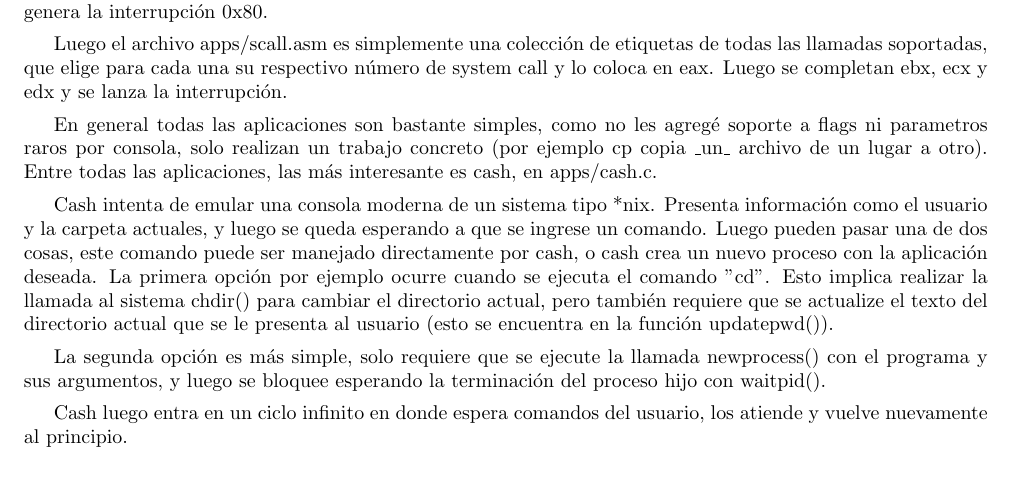
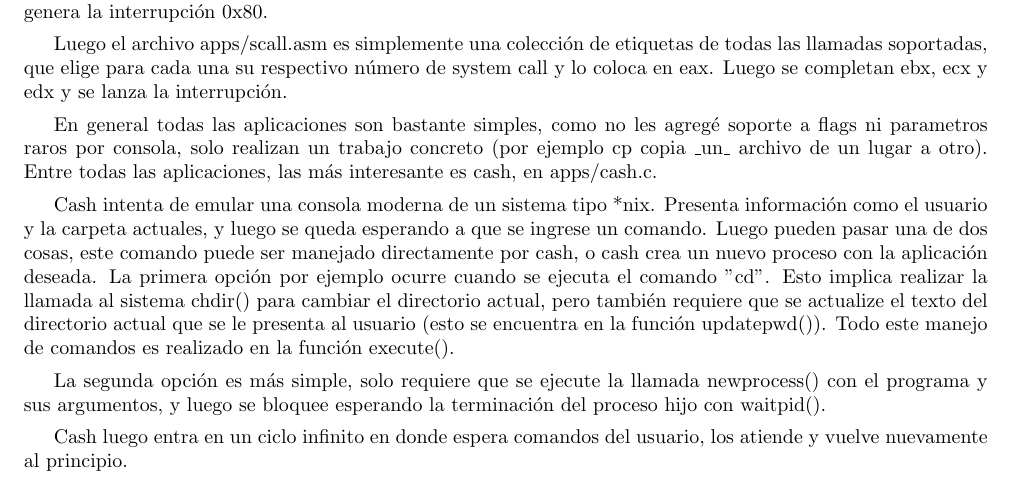
Before and after one commit to jpbottaro/minios, a LaTeX document (doc/informe/src/informe.tex, which reads doc/informe/src/contenido/utilidades.tex): part of page 24 of 26, cut so that both start at the same text. Compiled offline with pdfLaTeX.

Commit message:
informe: add comment in utils

```diff
--- a/doc/informe/src/contenido/utilidades.tex
+++ b/doc/informe/src/contenido/utilidades.tex
@@ -58,7 +58,8 @@ proceso con la aplicación deseada. La primera opción por ejemplo ocurre cuando
 se ejecuta el comando "cd". Esto implica realizar la llamada al sistema chdir()
 para cambiar el directorio actual, pero también requiere que se actualize el
 texto del directorio actual que se le presenta al usuario (esto se encuentra en
-la función updatepwd()).
+la función updatepwd()). Todo este manejo de comandos es realizado en la
+función execute().
 
 La segunda opción es más simple, solo requiere que se ejecute la llamada
 newprocess() con el programa y sus argumentos, y luego se bloquee esperando la
```
